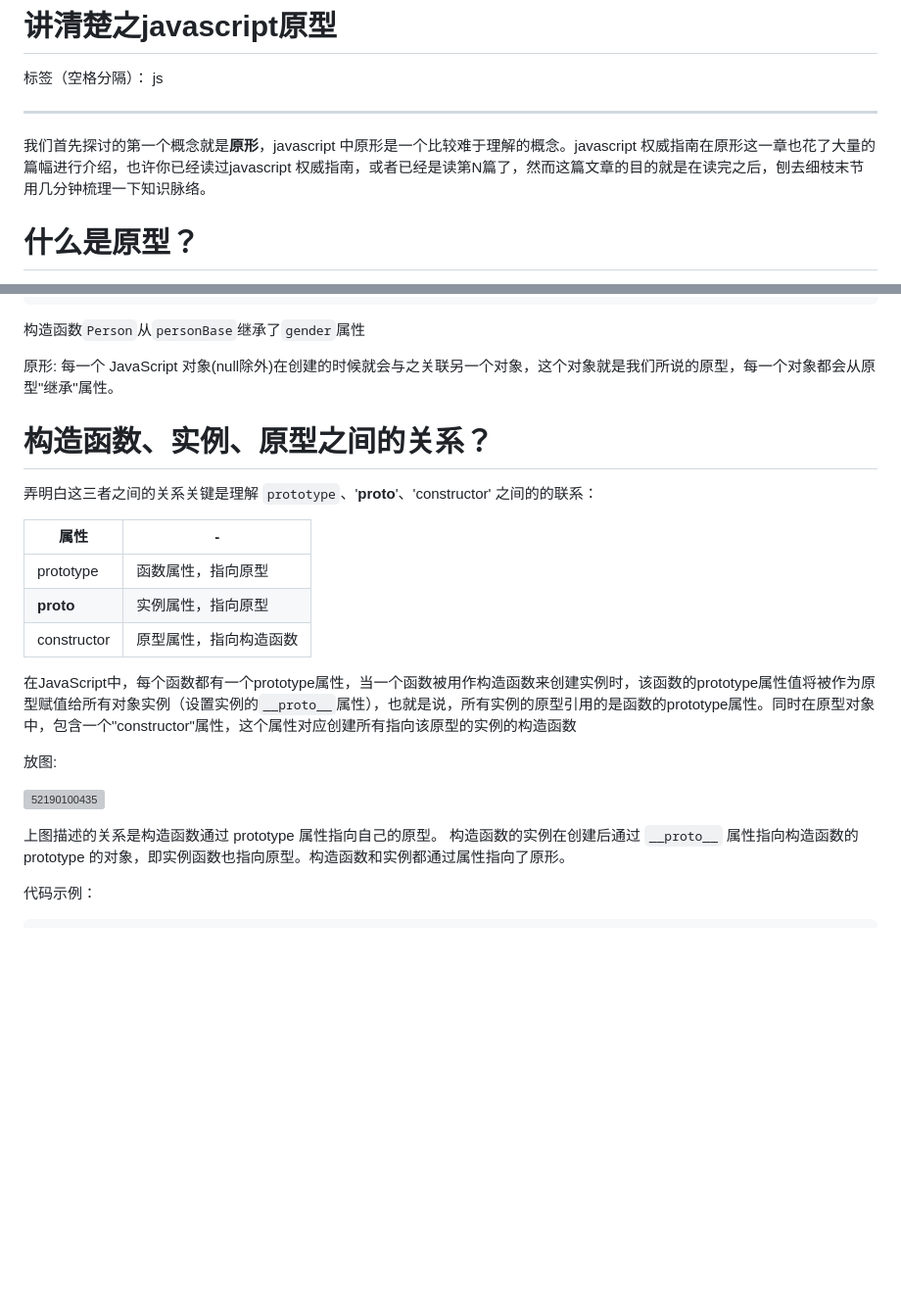
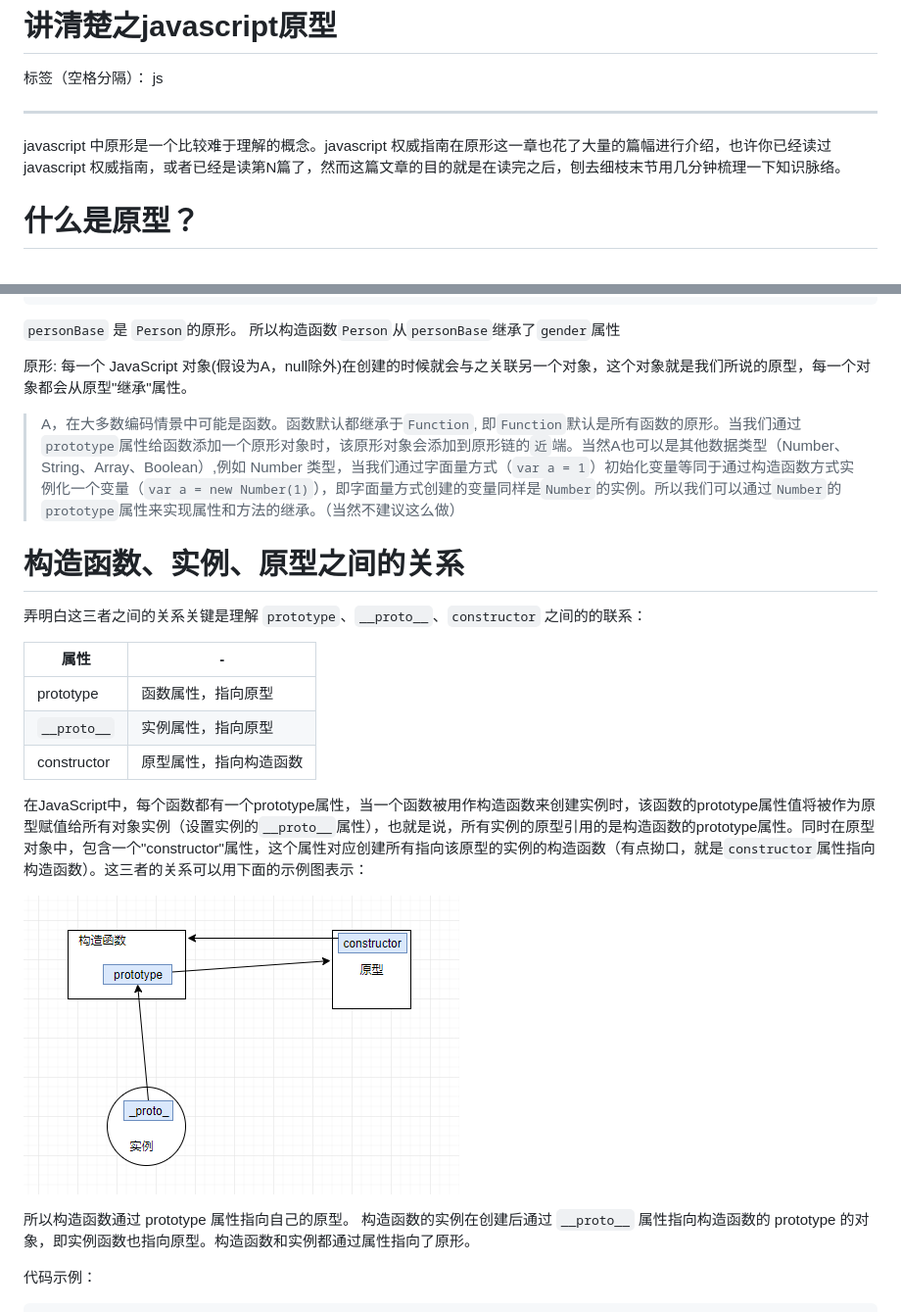
Before and after one commit to for7/Plist, a Markdown page: javascriptSchool/二、原形.md, 2 parts joined by grey strips. Shown: that part at 98% size. Rendered like a GitHub page; blank space fills up the shorter version; grey boxes are pictures that could not be loaded.

````diff
--- a/javascriptSchool/二、原形.md
+++ b/javascriptSchool/二、原形.md
@@ -4,7 +4,7 @@
 
 ---
 
-我们首先探讨的第一个概念就是**原形**，javascript 中原形是一个比较难于理解的概念。javascript 权威指南在原形这一章也花了大量的篇幅进行介绍，也许你已经读过javascript 权威指南，或者已经是读第N篇了，然而这篇文章的目的就是在读完之后，刨去细枝末节用几分钟梳理一下知识脉络。
+javascript 中原形是一个比较难于理解的概念。javascript 权威指南在原形这一章也花了大量的篇幅进行介绍，也许你已经读过javascript 权威指南，或者已经是读第N篇了，然而这篇文章的目的就是在读完之后，刨去细枝末节用几分钟梳理一下知识脉络。
 # 什么是原型？
 
 在 javascript 中原形是一个对象，通过原形可以实现属性的继承。
@@ -31,28 +31,30 @@ console.log(tom.age) // 18
 console.log(tom.gender) // '男'
 ```
 
-构造函数`Person`从`personBase`继承了`gender`属性
+`personBase` 是 `Person`的原形。 所以构造函数`Person`从`personBase`继承了`gender`属性
 
-原形: 每一个 JavaScript 对象(null除外)在创建的时候就会与之关联另一个对象，这个对象就是我们所说的原型，每一个对象都会从原型"继承"属性。
+原形: 每一个 JavaScript 对象(假设为A，null除外)在创建的时候就会与之关联另一个对象，这个对象就是我们所说的原型，每一个对象都会从原型"继承"属性。
+
+> A，在大多数编码情景中可能是函数。函数默认都继承于`Function`, 即`Function`默认是所有函数的原形。当我们通过`prototype`属性给函数添加一个原形对象时，该原形对象会添加到原形链的`近`端。当然A也可以是其他数据类型（Number、String、Array、Boolean）,例如 Number 类型，当我们通过字面量方式（`var a = 1`）初始化变量等同于通过构造函数方式实例化一个变量（`var a = new Number(1)`），即字面量方式创建的变量同样是`Number`的实例。所以我们可以通过`Number`的`prototype`属性来实现属性和方法的继承。（当然不建议这么做）
 
 
-# 构造函数、实例、原型之间的关系？
 
-弄明白这三者之间的关系关键是理解 `prototype`、'__proto__'、'constructor' 之间的的联系：
+
+# 构造函数、实例、原型之间的关系
+
+弄明白这三者之间的关系关键是理解 `prototype`、`__proto__`、`constructor` 之间的的联系：
 
 | 属性 | - |
 | ---- | -- |
 | prototype  | 函数属性，指向原型 |
-| __proto__ | 实例属性，指向原型 |
+| `__proto__` | 实例属性，指向原型 |
 | constructor | 原型属性，指向构造函数 |
 
-在JavaScript中，每个函数都有一个prototype属性，当一个函数被用作构造函数来创建实例时，该函数的prototype属性值将被作为原型赋值给所有对象实例（设置实例的`__proto__`属性），也就是说，所有实例的原型引用的是函数的prototype属性。同时在原型对象中，包含一个"constructor"属性，这个属性对应创建所有指向该原型的实例的构造函数
+在JavaScript中，每个函数都有一个prototype属性，当一个函数被用作构造函数来创建实例时，该函数的prototype属性值将被作为原型赋值给所有对象实例（设置实例的`__proto__`属性），也就是说，所有实例的原型引用的是构造函数的prototype属性。同时在原型对象中，包含一个"constructor"属性，这个属性对应创建所有指向该原型的实例的构造函数（有点拗口，就是`constructor`属性指向构造函数）。这三者的关系可以用下面的示例图表示：
 
-放图:
+![52190100435](1521901004358.png)
 
-![52190100435](C:\Users\Administrator\Dropbox\doc\1521901004358.png)
-
-上图描述的关系是构造函数通过 prototype 属性指向自己的原型。 构造函数的实例在创建后通过 `__proto__` 属性指向构造函数的 prototype 的对象，即实例函数也指向原型。构造函数和实例都通过属性指向了原形。
+所以构造函数通过 prototype 属性指向自己的原型。 构造函数的实例在创建后通过 `__proto__` 属性指向构造函数的 prototype 的对象，即实例函数也指向原型。构造函数和实例都通过属性指向了原形。
 
 代码示例：
 
````
Also changed, not shown: other parts of javascriptSchool/二、原形.md (+22 -9 lines), javascriptSchool/a1.jpg (added).
